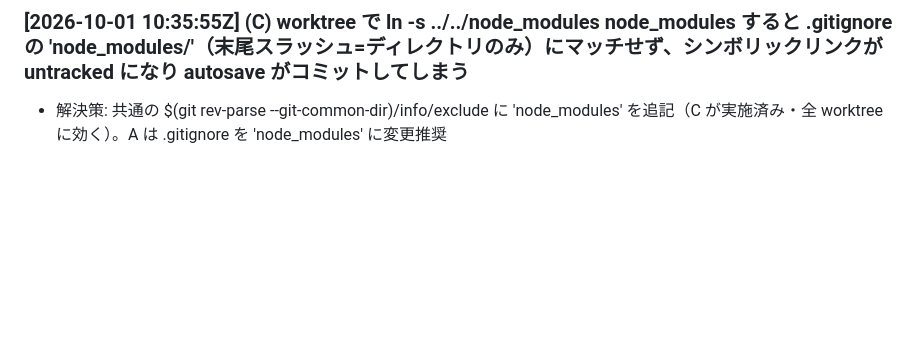
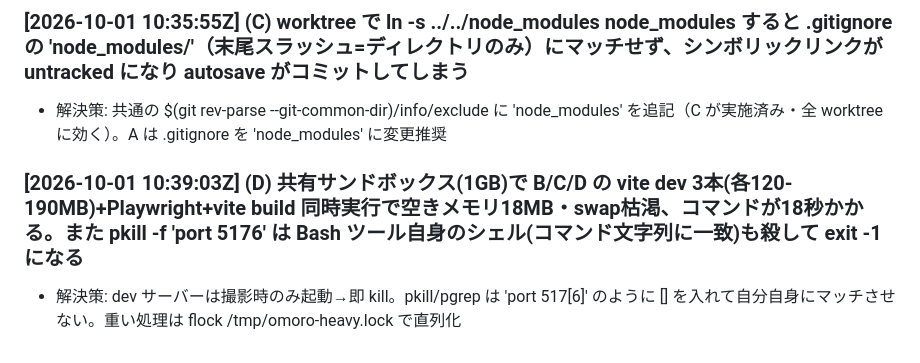
Before and after one commit to sc8z35a-collab/omoro, a Markdown page: ENV_ERRORS.md, the part around the change. Drawn GitHub-style; blank space fills up the shorter version.

Commit message:
env error by D

```diff
--- a/ENV_ERRORS.md
+++ b/ENV_ERRORS.md
@@ -27,3 +27,6 @@
 
 ### [2026-10-01 10:35:55Z] (C) worktree で ln -s ../../node_modules node_modules すると .gitignore の 'node_modules/'（末尾スラッシュ=ディレクトリのみ）にマッチせず、シンボリックリンクが untracked になり autosave がコミットしてしまう
 - 解決策: 共通の $(git rev-parse --git-common-dir)/info/exclude に 'node_modules' を追記（C が実施済み・全 worktree に効く）。A は .gitignore を 'node_modules' に変更推奨
+
+### [2026-10-01 10:39:03Z] (D) 共有サンドボックス(1GB)で B/C/D の vite dev 3本(各120-190MB)+Playwright+vite build 同時実行で空きメモリ18MB・swap枯渇、コマンドが18秒かかる。また pkill -f 'port 5176' は Bash ツール自身のシェル(コマンド文字列に一致)も殺して exit -1 になる
+- 解決策: dev サーバーは撮影時のみ起動→即 kill。pkill/pgrep は 'port 517[6]' のように [] を入れて自分自身にマッチさせない。重い処理は flock /tmp/omoro-heavy.lock <cmd> で直列化
```
